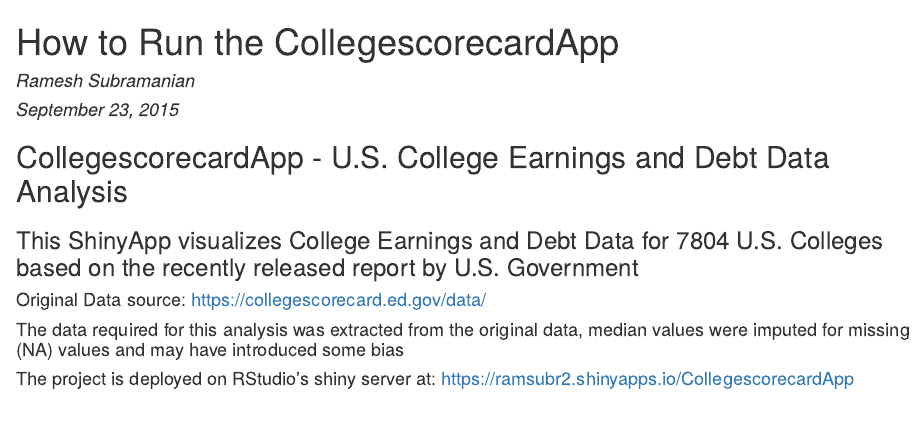
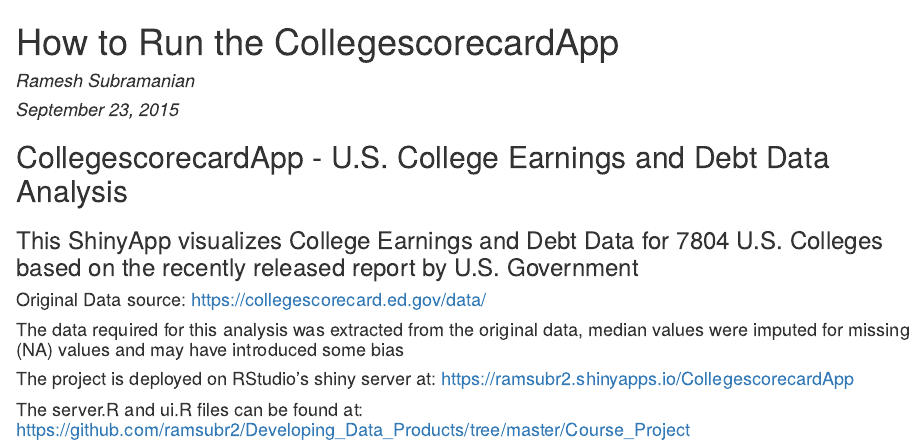
Before and after one commit to ramsubr2/Developing_Data_Products, an R Markdown document (Course_Project/about.Rmd): the page in a window 1100 px wide, from its top. The pictures show the output file Course_Project/about.html that the author committed with the source, opened offline.

Commit message:
added location of server.R and ui.R to about file

```diff
--- a/Course_Project/about.Rmd
+++ b/Course_Project/about.Rmd
@@ -16,3 +16,5 @@
 #### The data required for this analysis was extracted from the original data, median values were imputed for missing (NA) values and may have introduced some bias
 
 #### The project is deployed on RStudio's shiny server at: https://ramsubr2.shinyapps.io/CollegescorecardApp
+
+#### The server.R and ui.R files can be found at: https://github.com/ramsubr2/Developing_Data_Products/tree/master/Course_Project
```
Also changed, not shown: Course_Project/about.html, Course_Project/about.md.
